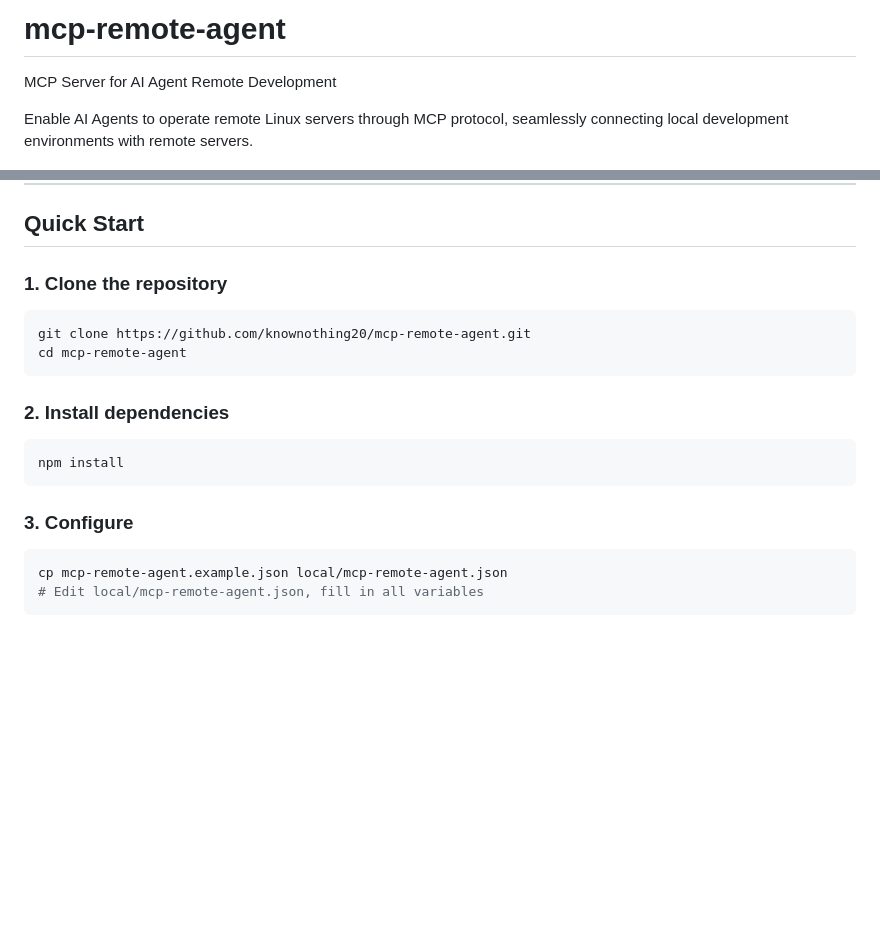
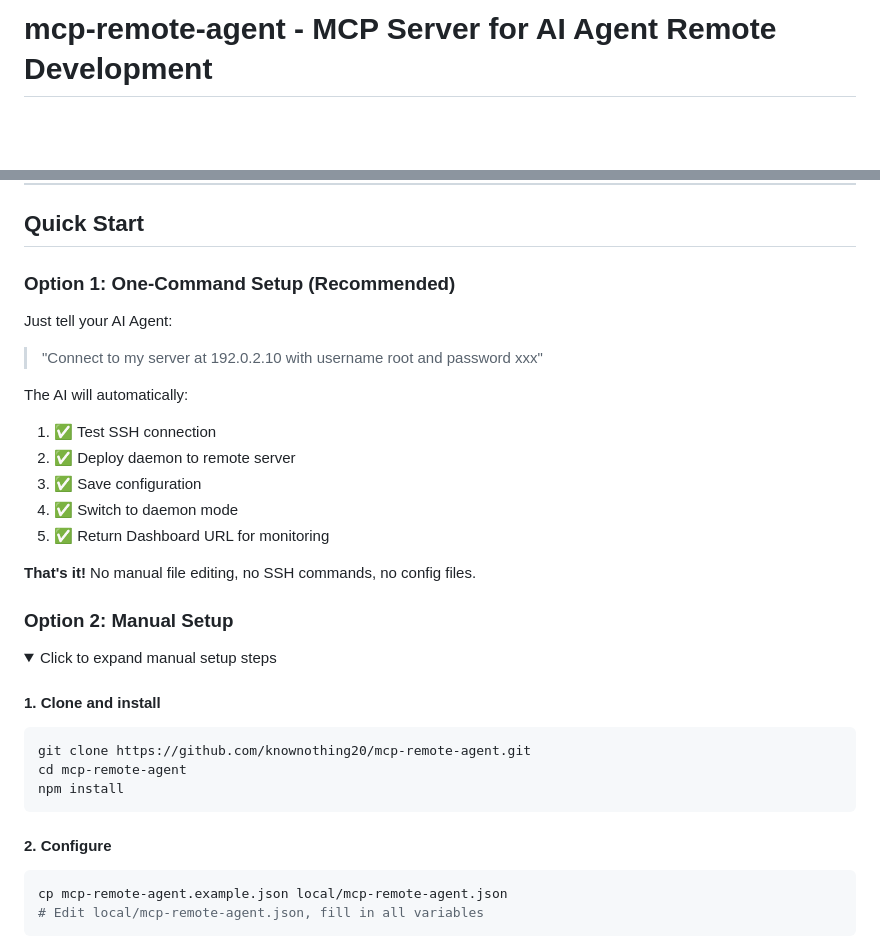
Before and after one commit to knownothing20/AgentPort, a Markdown page: README.md, 2 parts joined by grey strips. Drawn GitHub-style; folded sections open; blank space fills up the shorter version.

````diff
--- a/README.md
+++ b/README.md
@@ -1,8 +1,4 @@
-# mcp-remote-agent
-
-MCP Server for AI Agent Remote Development
-
-Enable AI Agents to operate remote Linux servers through MCP protocol, seamlessly connecting local development environments with remote servers.
+# mcp-remote-agent - MCP Server for AI Agent Remote Development
 
 [![License: MIT](https://img.shields.io/badge/License-MIT-yellow.svg)](https://opensource.org/licenses/MIT)
 [![Version](https://img.shields.io/badge/version-2.5.0-blue)](https://github.com/knownothing20/mcp-remote-agent)
@@ -39,20 +64,35 @@ Enable AI Agents (like WorkBuddy, Claude Desktop, Cursor) to directly read/write
 
 ## Quick Start
 
-### 1. Clone the repository
+### Option 1: One-Command Setup (Recommended)
+
+Just tell your AI Agent:
+
+> "Connect to my server at 192.0.2.10 with username root and password xxx"
+
+The AI will automatically:
+1. ✅ Test SSH connection
+2. ✅ Deploy daemon to remote server
+3. ✅ Save configuration
+4. ✅ Switch to daemon mode
+5. ✅ Return Dashboard URL for monitoring
+
+**That's it!** No manual file editing, no SSH commands, no config files.
+
+### Option 2: Manual Setup
+
+<details>
+<summary>Click to expand manual setup steps</summary>
+
+#### 1. Clone and install
 
 ```bash
 git clone https://github.com/knownothing20/mcp-remote-agent.git
 cd mcp-remote-agent
-```
-
-### 2. Install dependencies
-
-```bash
 npm install
 ```
 
-### 3. Configure
+#### 2. Configure
 
 ```bash
 cp mcp-remote-agent.example.json local/mcp-remote-agent.json
````
Also changed, not shown: other parts of README.md (+43 -25 lines), README_CN.md (+71 -40 lines).
